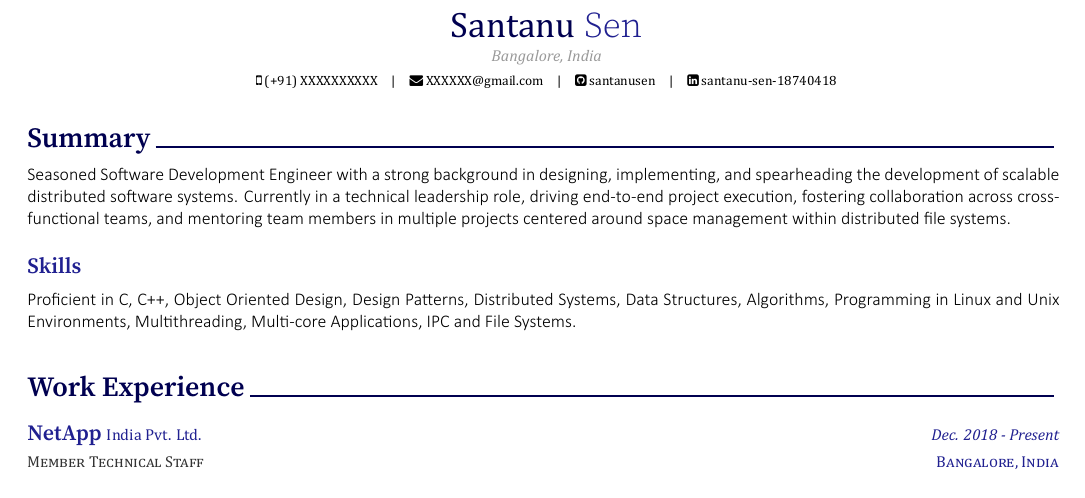
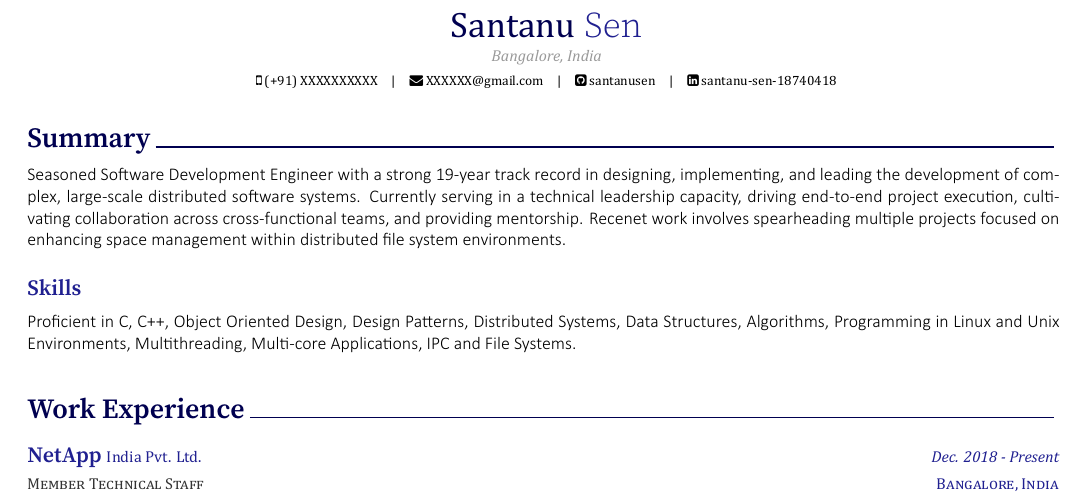
Before and after one commit to santanusen/MyResume, a LaTeX CV (examples/resume.tex, which reads examples/resume/summary.tex): part of page 1 of 2, cut so that both start at the same text. The pictures show the PDF file resume.pdf that the author committed with the source.

Commit message:
Updated summary

```diff
--- a/examples/resume/summary.tex
+++ b/examples/resume/summary.tex
@@ -10,12 +13,16 @@
 \begin{cvparagraph}
 
 %---------------------------------------------------------
- Seasoned Software Development Engineer with a strong background in designing, implementing, and spearheading the development of scalable distributed software systems. Currently in a technical leadership role, driving end-to-end project execution, fostering collaboration across cross-functional teams, and mentoring team members in multiple projects centered around space management within distributed file systems.
+Seasoned Software Development Engineer with a strong \arabic{expyear}-year track record in designing, implementing, and
+leading the development of complex, large-scale distributed software systems. Currently serving in a technical leadership
+capacity, driving end-to-end project execution, cultivating collaboration across cross-functional teams, and providing
+mentorship. Recenet work involves spearheading multiple projects focused on enhancing space management within distributed
+file system environments.
 \end{cvparagraph}
 
 \cvsubsection{Skills}
 
 \begin{cvparagraph}
- Proficient in C, C++, Object Oriented Design, Design Patterns, Distributed Systems, Data Structures, Algorithms, Programming in Linux and Unix
-Environments, Multithreading, Multi-core Applications, IPC and File Systems.
+ Proficient in C, C++, Object Oriented Design, Design Patterns, Distributed Systems, Data Structures, Algorithms,
+	Programming in Linux and Unix Environments, Multithreading, Multi-core Applications, IPC and File Systems.
 \end{cvparagraph}
```
Also changed, not shown: resume.pdf, examples/resume/summary.tex (3 more changed lines).
